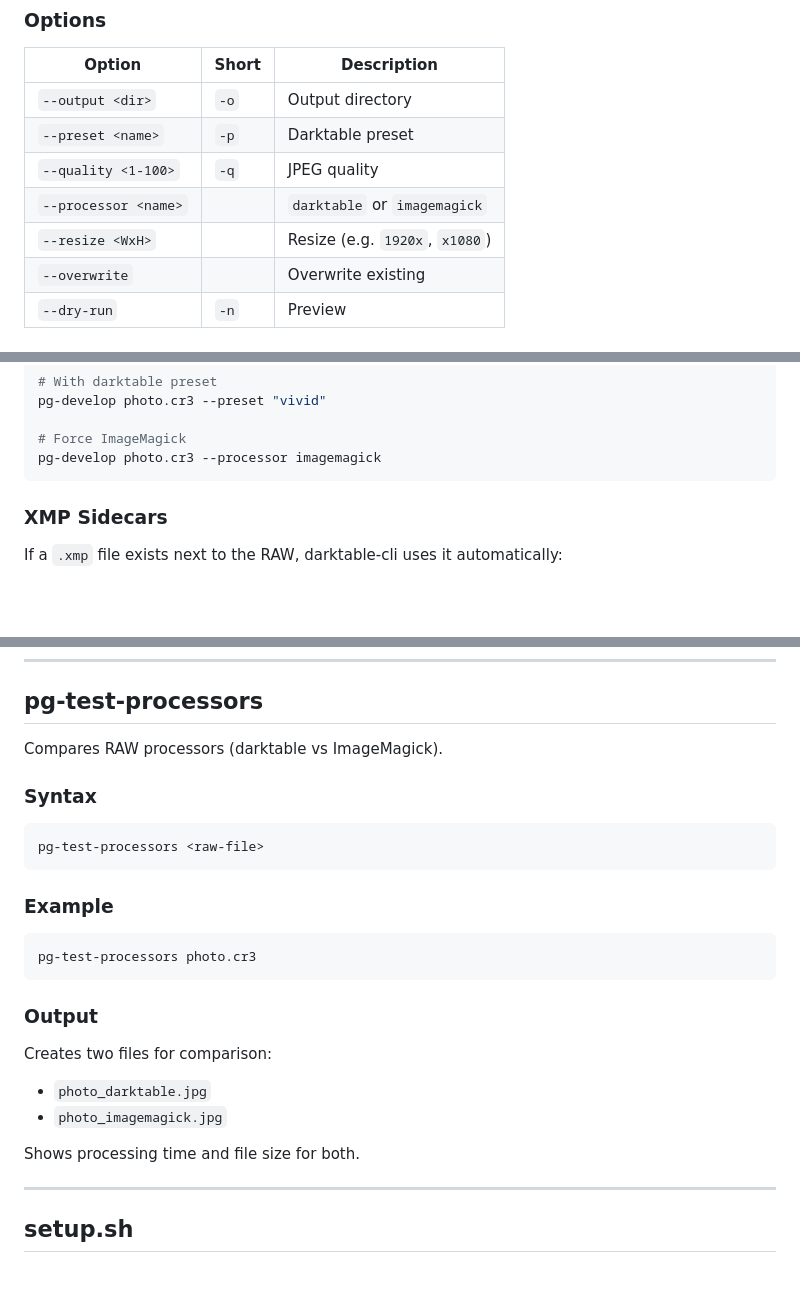
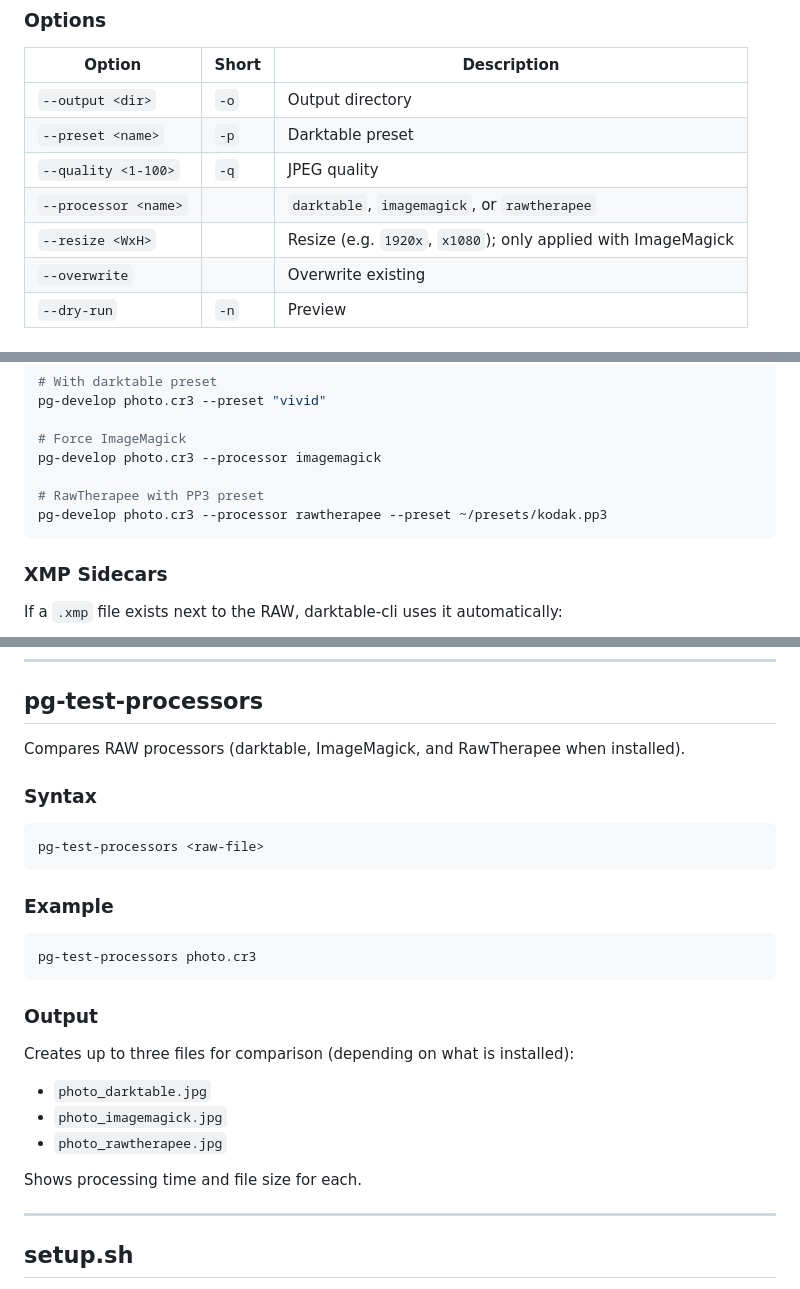
Before and after one commit to jalogisch/pixelGroomer, a Markdown page: doc/scripts.en.md, 3 parts joined by grey strips. GitHub-like rendering; blank space fills up the shorter version.

Commit message:
updated: scripts docs for rawtherapee and resize behaviour
Co-authored-by: Cursor <cursoragent@cursor.com>

````diff
--- a/doc/scripts.en.md
+++ b/doc/scripts.en.md
@@ -253,8 +253,8 @@ pg-develop <files...> [options]
 | `--output <dir>` | `-o` | Output directory |
 | `--preset <name>` | `-p` | Darktable preset |
 | `--quality <1-100>` | `-q` | JPEG quality |
-| `--processor <name>` | | `darktable` or `imagemagick` |
-| `--resize <WxH>` | | Resize (e.g. `1920x`, `x1080`) |
+| `--processor <name>` | | `darktable`, `imagemagick`, or `rawtherapee` |
+| `--resize <WxH>` | | Resize (e.g. `1920x`, `x1080`); only applied with ImageMagick |
 | `--overwrite` | | Overwrite existing |
 | `--dry-run` | `-n` | Preview |
 
@@ -275,6 +275,9 @@ pg-develop photo.cr3 --preset "vivid"
 
 # Force ImageMagick
 pg-develop photo.cr3 --processor imagemagick
+
+# RawTherapee with PP3 preset
+pg-develop photo.cr3 --processor rawtherapee --preset ~/presets/kodak.pp3
 ```
 
 ### XMP Sidecars
@@ -343,7 +346,7 @@ e5f6g7h8...  20260124_Endurotraining_002.cr3
 
 ## pg-test-processors
 
-Compares RAW processors (darktable vs ImageMagick).
+Compares RAW processors (darktable, ImageMagick, and RawTherapee when installed).
 
 ### Syntax
 
@@ -359,11 +362,12 @@ pg-test-processors photo.cr3
 
 ### Output
 
-Creates two files for comparison:
+Creates up to three files for comparison (depending on what is installed):
 - `photo_darktable.jpg`
 - `photo_imagemagick.jpg`
+- `photo_rawtherapee.jpg`
 
-Shows processing time and file size for both.
+Shows processing time and file size for each.
 
 ---
 
````
Also changed, not shown: other parts of doc/scripts.en.md (+1 -1 lines), doc/scripts.de.md (+10 -6 lines).
